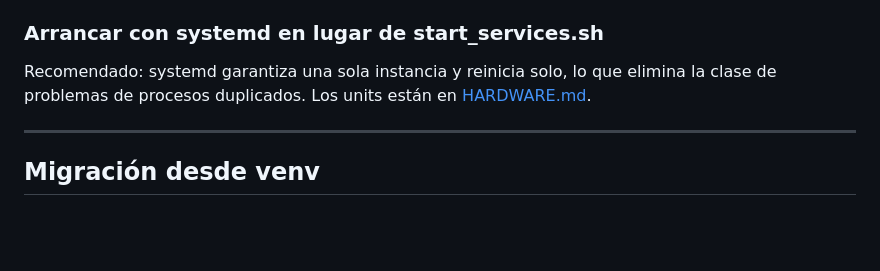
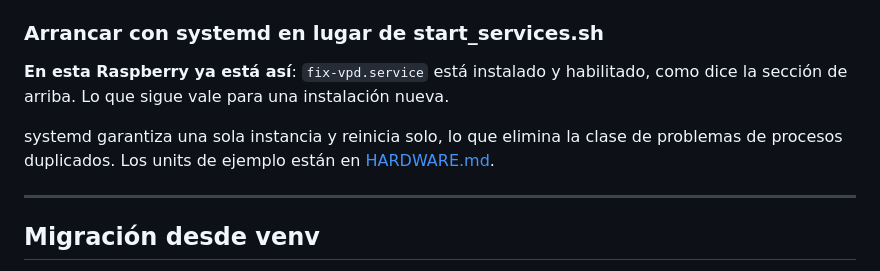
Before and after one commit to jereantequera/Autocann, a Markdown page: INSTALL.md, the part around the change. Drawn GitHub-style; blank space fills up the shorter version.

Commit message:
📝 Stop INSTALL recommending the systemd it already documents as installed
Two sections of the same file disagreed: one says `fix-vpd.service` is
installed and enabled, and the next recommends moving to systemd as though it
were still pending. The second now says which case it is for.

```diff
--- a/INSTALL.md
+++ b/INSTALL.md
@@ -345,8 +345,12 @@ Todo lo que no cuelgue de `system.slice/fix-vpd.service` es huérfano. Matalo co
 
 ### Arrancar con systemd en lugar de start_services.sh
 
-Recomendado: systemd garantiza una sola instancia y reinicia solo, lo que elimina
-la clase de problemas de procesos duplicados. Los units están en
+**En esta Raspberry ya está así**: `fix-vpd.service` está instalado y
+habilitado, como dice la sección de arriba. Lo que sigue vale para una
+instalación nueva.
+
+systemd garantiza una sola instancia y reinicia solo, lo que elimina
+la clase de problemas de procesos duplicados. Los units de ejemplo están en
 [HARDWARE.md](./HARDWARE.md#systemd-en-lugar-de-start_servicessh).
 
 ---
```
